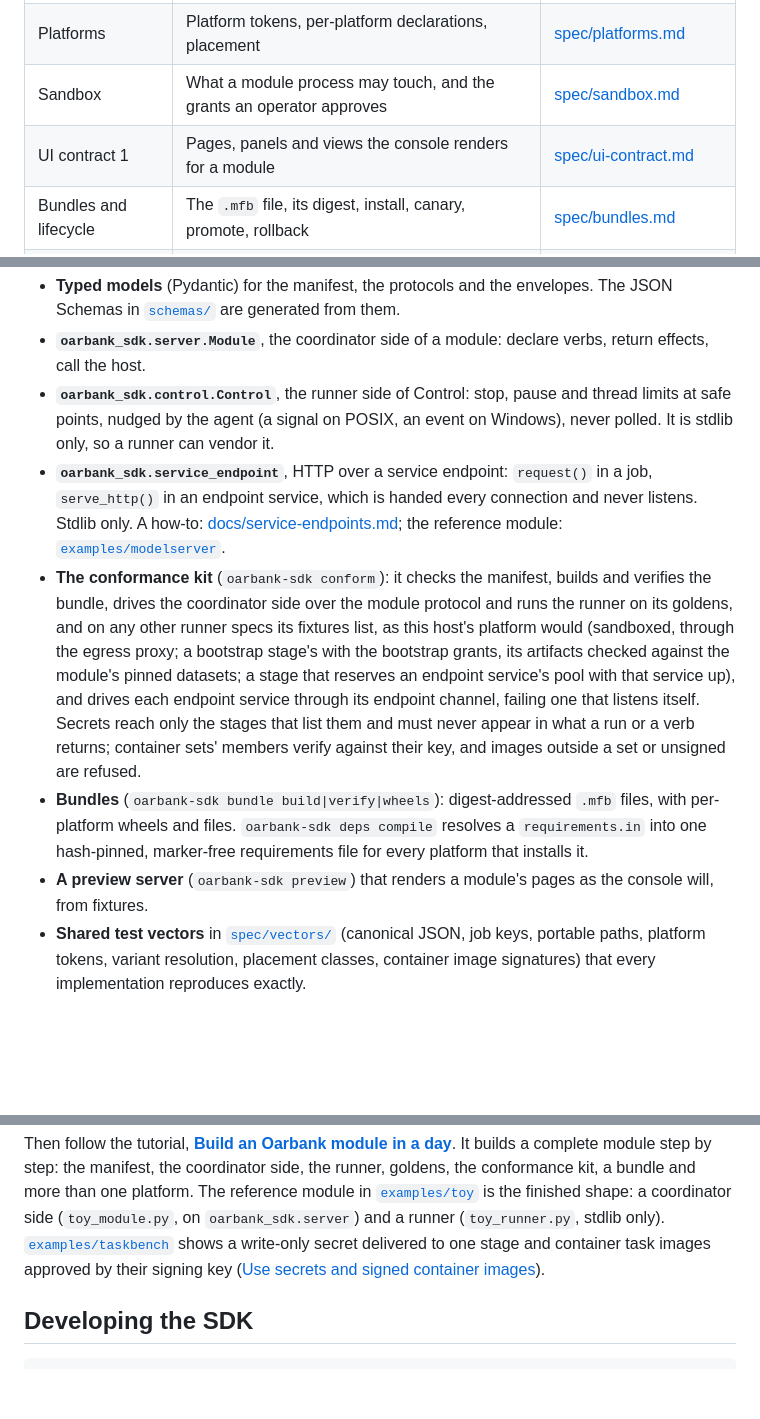
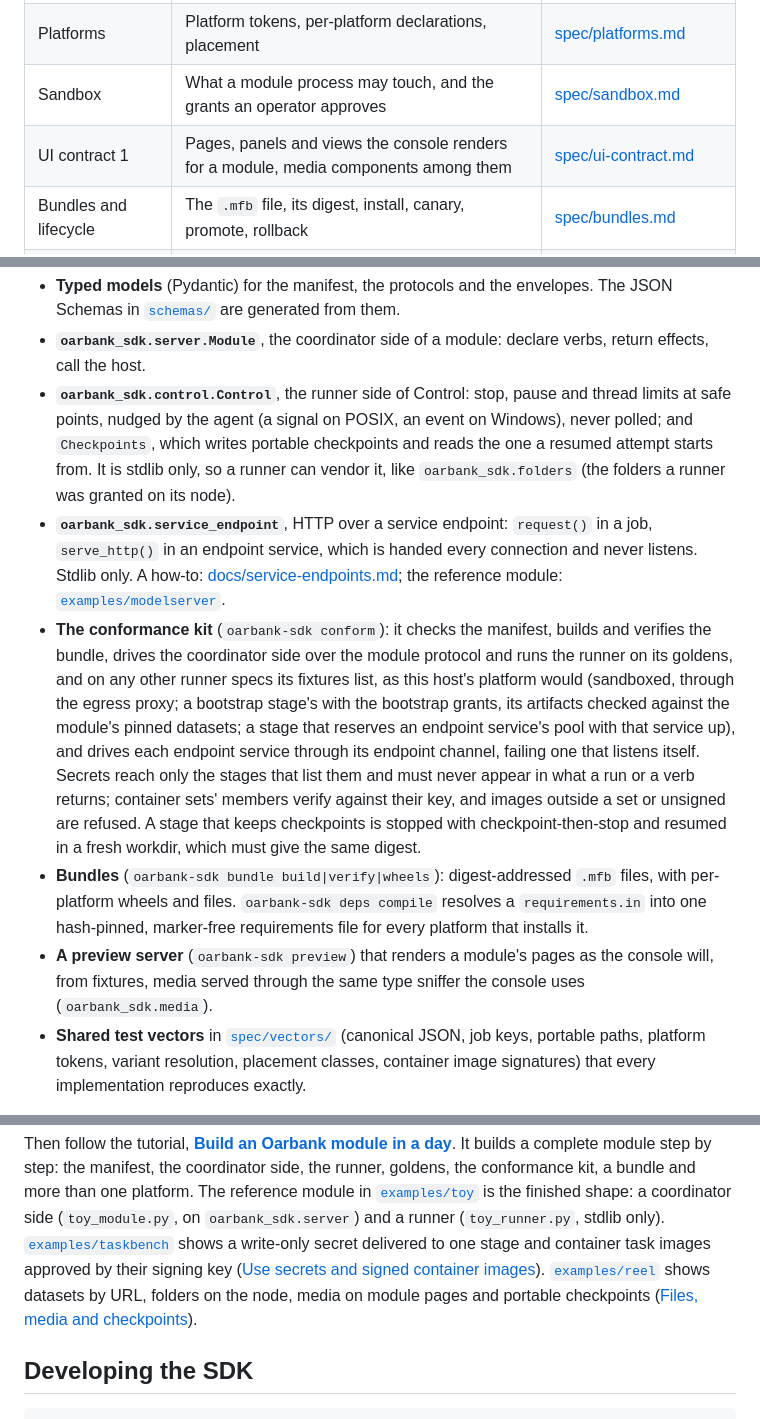
Before and after one commit to roeehrl/oarbank-sdk, a Markdown page: README.md, 3 parts joined by grey strips. Rendered like a GitHub page; blank space fills up the shorter version.

Commit message:
README: checkpoints, folders, media and the reel example
The 1.5.0 release notes for the files, media and checkpoints work: Checkpoints and oarbank_sdk.folders beside
Control, the conformance replay of an interrupted run, media in the preview, and examples/reel.

Signed-off-by: roeehrl <82368940+roeehrl@users.noreply.github.com>

```diff
--- a/README.md
+++ b/README.md
@@ -20,7 +20,7 @@ through the versioned contracts in this repository.
 | Envelopes | Spec and result documents | [spec/envelopes.md](spec/envelopes.md) |
 | Platforms | Platform tokens, per-platform declarations, placement | [spec/platforms.md](spec/platforms.md) |
 | Sandbox | What a module process may touch, and the grants an operator approves | [spec/sandbox.md](spec/sandbox.md) |
-| UI contract 1 | Pages, panels and views the console renders for a module | [spec/ui-contract.md](spec/ui-contract.md) |
+| UI contract 1 | Pages, panels and views the console renders for a module, media components among them | [spec/ui-contract.md](spec/ui-contract.md) |
 | Bundles and lifecycle | The `.mfb` file, its digest, install, canary, promote, rollback | [spec/bundles.md](spec/bundles.md) |
 | Conformance kit | What a module must pass (`oarbank-sdk conform`) | [spec/conformance.md](spec/conformance.md) |
 
@@ -30,7 +30,9 @@ The Python package `oarbank_sdk` implements these contracts:
   [`schemas/`](schemas/) are generated from them.
 - **`oarbank_sdk.server.Module`**, the coordinator side of a module: declare verbs, return effects, call the host.
 - **`oarbank_sdk.control.Control`**, the runner side of Control: stop, pause and thread limits at safe points, nudged
-  by the agent (a signal on POSIX, an event on Windows), never polled. It is stdlib only, so a runner can vendor it.
+  by the agent (a signal on POSIX, an event on Windows), never polled; and `Checkpoints`, which writes portable
+  checkpoints and reads the one a resumed attempt starts from. It is stdlib only, so a runner can vendor it, like
+  `oarbank_sdk.folders` (the folders a runner was granted on its node).
 - **`oarbank_sdk.service_endpoint`**, HTTP over a service endpoint: `request()` in a job, `serve_http()` in an
   endpoint service, which is handed every connection and never listens. Stdlib only. A how-to:
   [docs/service-endpoints.md](docs/service-endpoints.md); the reference module: [`examples/modelserver`](examples/modelserver).
@@ -40,11 +42,14 @@ The Python package `oarbank_sdk` implements these contracts:
   bootstrap grants, its artifacts checked against the module's pinned datasets; a stage that reserves an endpoint
   service's pool with that service up), and drives each endpoint service through its endpoint channel, failing one that
   listens itself. Secrets reach only the stages that list them and must never appear in what a run or a verb returns;
-  container sets' members verify against their key, and images outside a set or unsigned are refused.
+  container sets' members verify against their key, and images outside a set or unsigned are refused. A stage that
+  keeps checkpoints is stopped with checkpoint-then-stop and resumed in a fresh workdir, which must give the same
+  digest.
 - **Bundles** (`oarbank-sdk bundle build|verify|wheels`): digest-addressed `.mfb` files, with per-platform wheels and
   files. `oarbank-sdk deps compile` resolves a `requirements.in` into one hash-pinned, marker-free requirements file
   for every platform that installs it.
-- **A preview server** (`oarbank-sdk preview`) that renders a module's pages as the console will, from fixtures.
+- **A preview server** (`oarbank-sdk preview`) that renders a module's pages as the console will, from fixtures, media
+  served through the same type sniffer the console uses (`oarbank_sdk.media`).
 - **Shared test vectors** in [`spec/vectors/`](spec/vectors/) (canonical JSON, job keys, portable paths, platform
   tokens, variant resolution, placement classes, container image signatures) that every implementation reproduces
   exactly.
@@ -71,6 +76,8 @@ platform. The reference module in [`examples/toy`](examples/toy) is the finished
 (`toy_module.py`, on `oarbank_sdk.server`) and a runner (`toy_runner.py`, stdlib only).
 [`examples/taskbench`](examples/taskbench) shows a write-only secret delivered to one stage and container task images
 approved by their signing key ([Use secrets and signed container images](docs/secrets-and-images.md)).
+[`examples/reel`](examples/reel) shows datasets by URL, folders on the node, media on module pages and portable
+checkpoints ([Files, media and checkpoints](docs/files-media-checkpoints.md)).
 
 ## Developing the SDK
 
```
